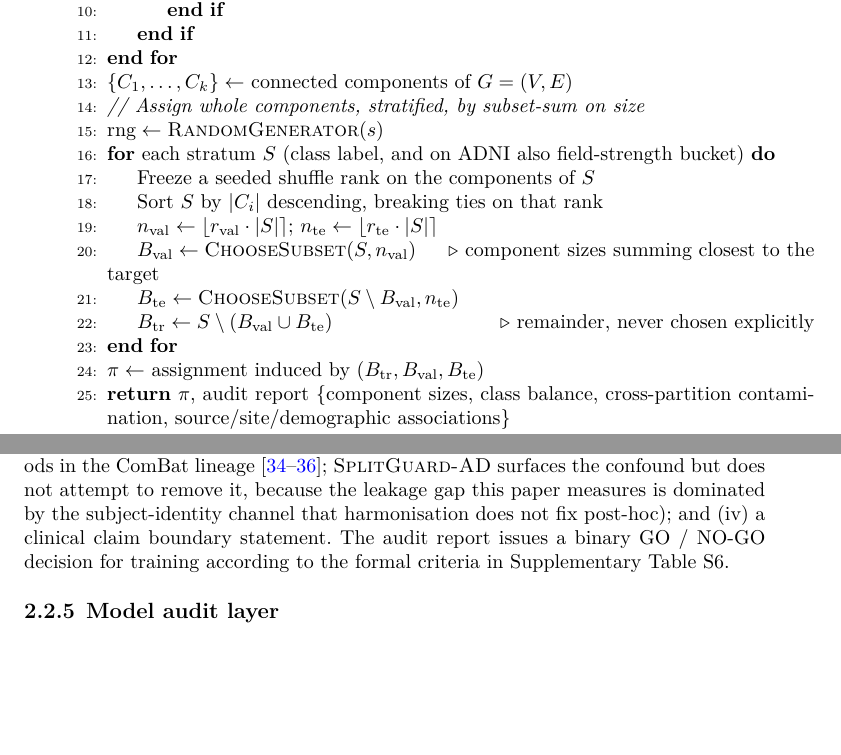
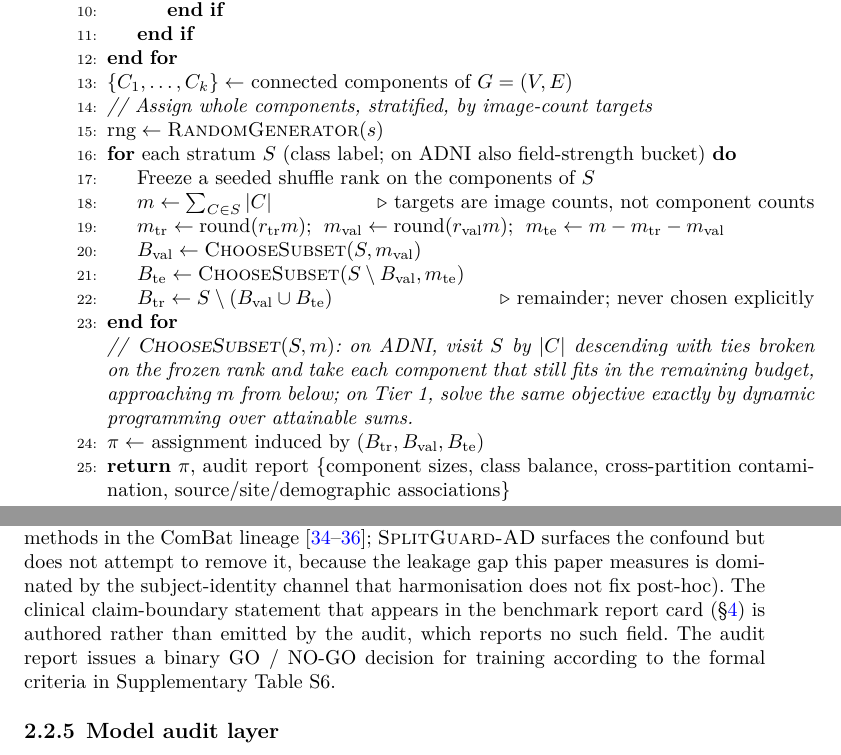
Before and after one commit to mehmetberkeisler/splitguard-ad, a LaTeX paper (paper/splitguard_ad.tex): two parts of pages 10 and 11 of 54 before the commit and two parts of pages 10 and 11 of 55 after it, joined at a grey line, cut so that both start at the same text, the shorter picture padded with empty space. The pictures show the PDF file paper/splitguard_ad.pdf that the author committed with the source.

Commit message:
Methods-vs-code audit: correct Algorithm 1, Protocol C and the audit outputs
Sonnet reviewers hit a session rate limit, so I ran this lens myself
rather than send a weaker model at the hardest surface. Four findings,
each reproduced against the code before being acted on.

Algorithm 1 was still wrong after I rewrote it last pass, in two ways I
introduced. The targets are image counts, not component counts
(class_targets sums n_images over the stratum), and the test target is
the remainder after train and validation are rounded, not a third
rounded ratio -- which is what keeps the three from over-subscribing the
stratum. The chooser is also not a subset-sum optimum on ADNI: it is a
greedy descending-size fill that approaches the target from below, and
only Tier-1 solves the objective exactly by dynamic programming. The
algorithm block now distinguishes the two and states the tie-break rank,
which the code comments flag as load-bearing for seed sensitivity.

Protocol C claimed near-duplicate components "are all respected". No
released manifest merges near-duplicate edges: the default policy is
review, which surfaces pairs without joining them, and the ADNI and
OASIS-1 builders compute no image hashes at all. The definition now says
so and points to where that channel is actually measured.

The pre-training audit was said to emit "a clinical claim boundary
statement". It emits no such field; the statement lives in the report
card and is authored. Corrected.

Checked and found correct, so left alone: dHash is 256 bits as claimed
(hash_size=16 gives a 16x16 grid); the OASIS-1 edge rules in
Supplementary Table S5 match the three the pipeline joins on; the
relocated tables survived the move intact, including every row.

241 numeric checks, 22 submission checks, 13 contract tests, no overfull
boxes.

```diff
--- a/paper/splitguard_ad.tex
+++ b/paper/splitguard_ad.tex
@@ -620,0 +618 @@ variant of the same objective.
+rest to training. Targets are image counts rather than component counts,
@@ -661,15 +665,21 @@ RNG seed $s$
 \State $\text{rng} \gets \textsc{RandomGenerator}(s)$
-\For{each stratum $S$ (class label, and on ADNI also field-strength bucket)}
+\For{each stratum $S$ (class label; on ADNI also field-strength bucket)}
   \State Freeze a seeded shuffle rank on the components of $S$
-  \State Sort $S$ by $|C_i|$ descending, breaking ties on that rank
-  \State $n_\text{val} \gets \lfloor r_\text{val} \cdot |S| \rceil$;
-         $n_\text{te} \gets \lfloor r_\text{te} \cdot |S| \rceil$
-  \State $B_\text{val} \gets \textsc{ChooseSubset}(S, n_\text{val})$
-         \Comment{component sizes summing closest to the target}
-  \State $B_\text{te} \gets \textsc{ChooseSubset}(S \setminus B_\text{val}, n_\text{te})$
+  \State $m \gets \sum_{C \in S} |C|$
+         \Comment{targets are image counts, not component counts}
+  \State $m_\text{tr} \gets \text{round}(r_\text{tr} m)$;\;
+         $m_\text{val} \gets \text{round}(r_\text{val} m)$;\;
+         $m_\text{te} \gets m - m_\text{tr} - m_\text{val}$
+  \State $B_\text{val} \gets \textsc{ChooseSubset}(S, m_\text{val})$
+  \State $B_\text{te} \gets \textsc{ChooseSubset}(S \setminus B_\text{val}, m_\text{te})$
   \State $B_\text{tr} \gets S \setminus (B_\text{val} \cup B_\text{te})$
-         \Comment{remainder, never chosen explicitly}
+         \Comment{remainder; never chosen explicitly}
 \EndFor
+\Statex \textit{// \textsc{ChooseSubset}$(S,m)$: on ADNI, visit $S$ by $|C|$
+         descending with ties broken on the frozen rank and take each
+         component that still fits in the remaining budget, approaching $m$
+         from below; on Tier~1, solve the same objective exactly by
+         dynamic programming over attainable sums.}
 \State $\pi \gets$ assignment induced by $(B_\text{tr}, B_\text{val}, B_\text{te})$
 \State \textbf{return} $\pi$, audit report $\{$component sizes, class balance,
         cross-partition contamination, source/site/demographic associations$\}$
@@ -726,7 +736,9 @@ in the ComBat lineage~\cite{johnson2007combat,fortin2017combat,pomponio2020lifes
 \SGA{} surfaces the confound but does not attempt to remove it,
 because the leakage gap this paper measures is dominated by the
 subject-identity channel that harmonisation does not fix
-post-hoc); and (iv)~a clinical claim boundary statement.
+post-hoc). The clinical claim-boundary statement that appears in the
+benchmark report card (\S\ref{sec:discussion}) is authored rather than
+emitted by the audit, which reports no such field.
 The audit report issues a binary GO / NO-GO decision for training
 according to the formal criteria in Supplementary Table~S6.
 
```
Also changed, not shown: paper/SplitGuard-AD_Supplementary_Material.pdf, paper/splitguard_ad.pdf, paper/splitguard_ad.tex (17 more changed lines).
